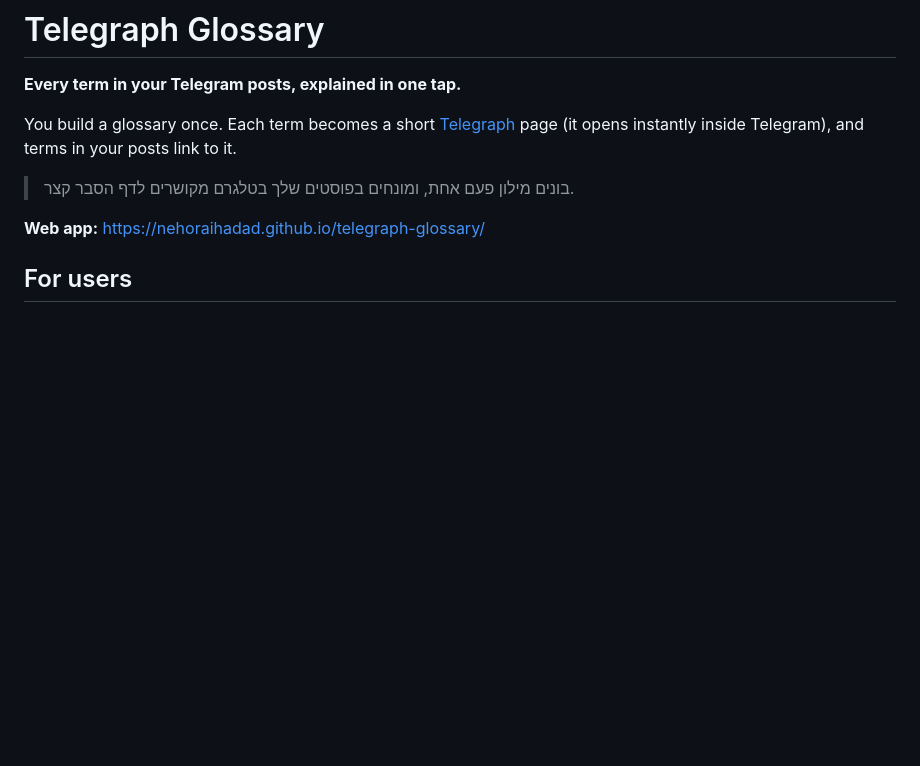
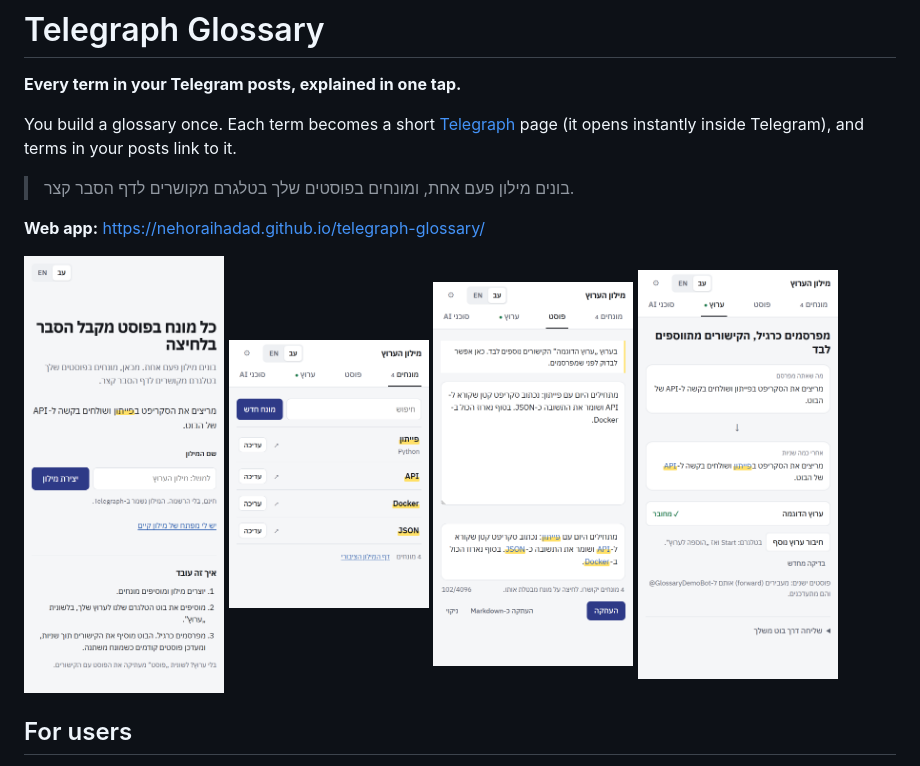
Before and after one commit to NehoraiHadad/telegraph-glossary, a Markdown page: README.md, the part around the change. GitHub-like rendering; pictures changed too: docs/screenshots/channel.png (added), docs/screenshots/post.png (added), docs/screenshots/terms.png (added); blank space fills up the shorter version.

```diff
--- a/README.md
+++ b/README.md
@@ -8,6 +8,13 @@ You build a glossary once. Each term becomes a short [Telegraph](https://telegra
 > בונים מילון פעם אחת, ומונחים בפוסטים שלך בטלגרם מקושרים לדף הסבר קצר.
 
 **Web app:** https://nehoraihadad.github.io/telegraph-glossary/
+
+<p>
+  <img src="docs/screenshots/welcome.png" width="200" alt="Welcome screen with how it works">
+  <img src="docs/screenshots/terms.png" width="200" alt="Terms tab">
+  <img src="docs/screenshots/post.png" width="200" alt="Post tab: terms that will be linked">
+  <img src="docs/screenshots/channel.png" width="200" alt="Channel tab: the bot adds links to your posts">
+</p>
 
 ## For users
 
```
Also changed, not shown: AGENTS.md (+1 -0 lines), 4 other files.
